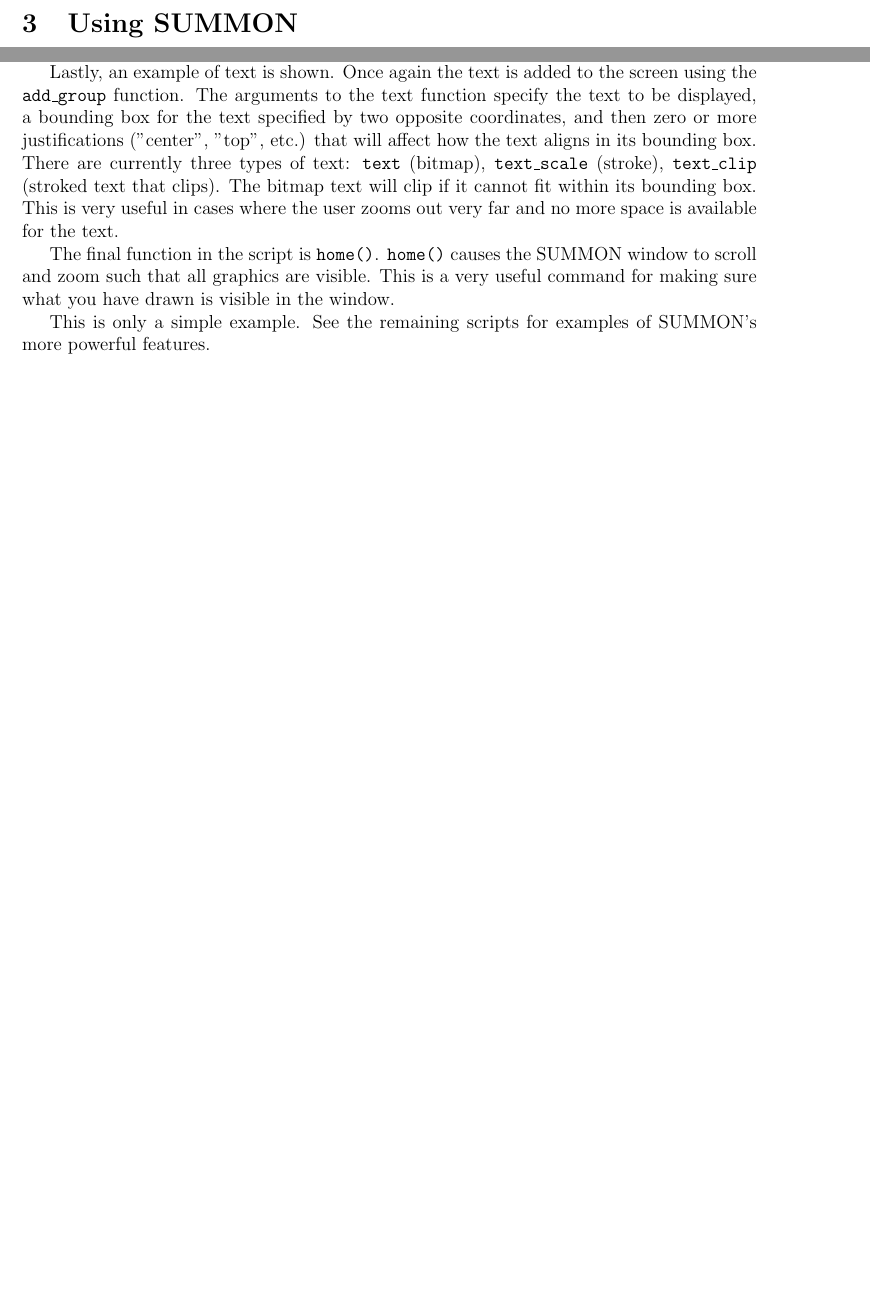
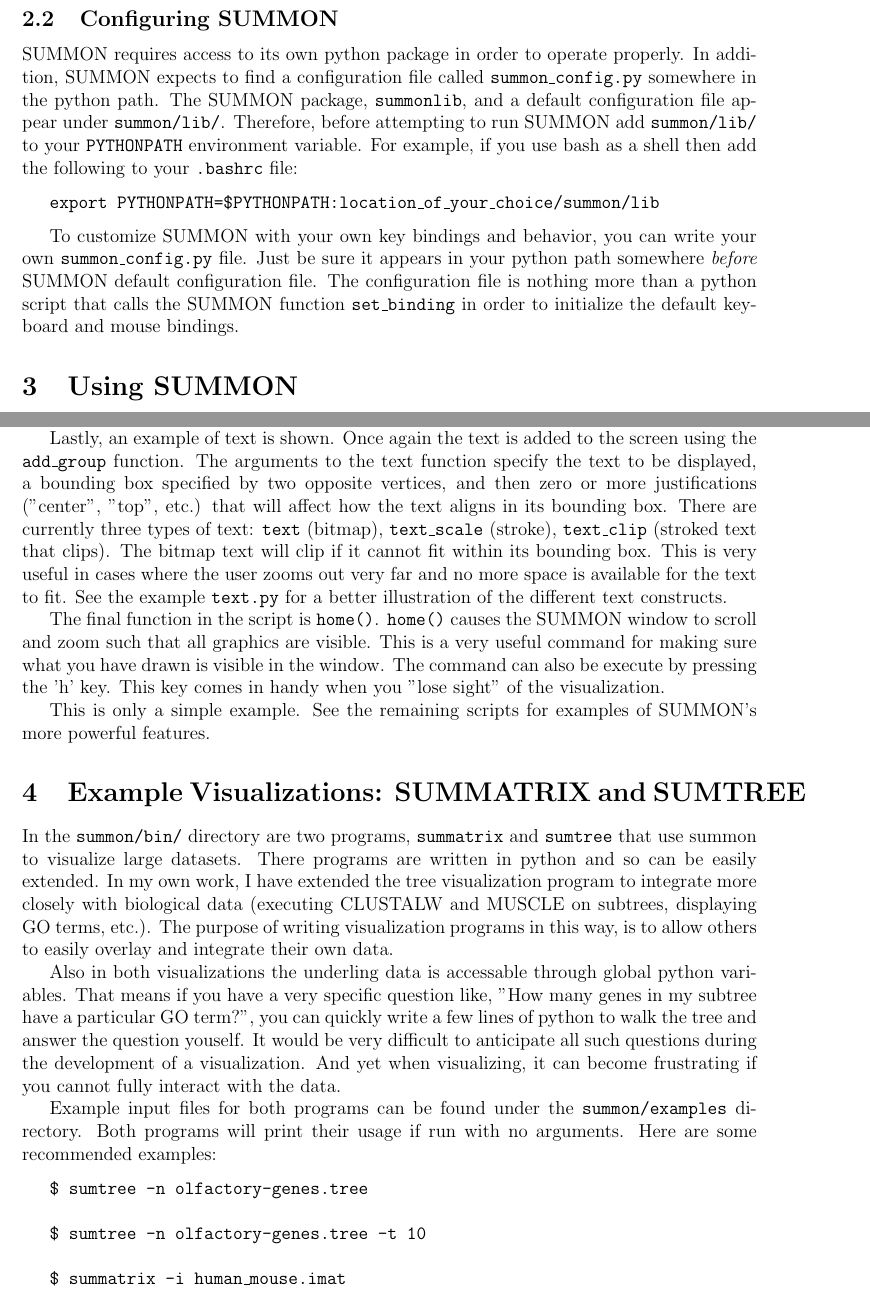
Before and after one commit to mdrasmus/summon, a LaTeX document (doc/summon_manual.tex): two parts of pages 4 and 7 of 13 before the commit and two parts of pages 5 and 8 of 15 after it, joined at a grey line, cut at the place of the change, the shorter picture padded with empty space. Compiled offline with pdfLaTeX.

Commit message:
almost the last cvs commit for 1.0

```diff
--- a/doc/summon_manual.tex
+++ b/doc/summon_manual.tex
@@ -155,3 +162,23 @@ To compile the windows version of SUMMON and copy it to \code{summon/bin}
+\subsection{Configuring SUMMON}
+
+SUMMON requires access to its own python package in order to operate properly.
+In addition, SUMMON expects to find a configuration file called
+\code{summon\_config.py} somewhere in the python path.  The SUMMON package,
+\code{summonlib}, and a default configuration file appear under
+\code{summon/lib/}.  Therefore, before attempting to run SUMMON add
+\code{summon/lib/} to your \code{PYTHONPATH} environment variable.  For example,
+if you use bash as a shell then add the following to your \code{.bashrc} file:
+
+\codeblock{
+    export PYTHONPATH=\$PYTHONPATH:location\_of\_your\_choice/summon/lib
+}
+
+To customize SUMMON with your own key bindings and behavior, you can write your
+own \code{summon\_config.py} file.  Just be sure it appears in your python path
+somewhere {\em before} SUMMON default configuration file.  The configuration file
+is nothing more than a python script that calls the SUMMON function
+\code{set\_binding} in order to initialize the default keyboard and mouse
+bindings.
 
 
 
@@ -298,22 +326,52 @@ OpenGL will draw a quadrilateral that blends these colors.
 
 Lastly, an example of text is shown.  Once again the text is added to the screen
 using the \code{add\_group} function.  The arguments to the text function
-specify the text to be displayed, a bounding box for the text specified by two
-opposite  coordinates, and then zero or more justifications ("center", "top",
+specify the text to be displayed, a bounding box specified by two
+opposite  vertices, and then zero or more justifications ("center", "top",
 etc.) that will affect how the text aligns in its bounding box.  There are
 currently three types of text: \code{text} (bitmap), \code{text\_scale} (stroke),
 \code{text\_clip} (stroked text that clips).  The bitmap text will clip if it
 cannot fit within its bounding box.  This is very useful in cases where the user
-zooms out very far and no more space is available for the text.
+zooms out very far and no more space is available for the text to fit.  See the
+example \code{text.py} for a better illustration of the different text
+constructs.
 
 The final function in the script is \code{home()}.  \code{home()} causes the
 SUMMON window to scroll and zoom such that all graphics are visible.  This is a
 very useful command for making sure what you have drawn is visible in the
-window.
+window.  The command can also be execute by pressing the 'h' key.  This key
+comes in handy when you "lose sight" of the visualization.
 
 This is only a simple example.  See the remaining scripts for examples of
 SUMMON's more powerful features.
 
+\section{Example Visualizations: SUMMATRIX and SUMTREE}
+
+In the \code{summon/bin/} directory are two programs, \code{summatrix} and
+\code{sumtree} that use summon to visualize large datasets.  There programs are
+written in python and so can be easily extended.  In my own work, I have
+extended the tree visualization program to integrate more closely with biological
+data (executing CLUSTALW and MUSCLE on subtrees, displaying GO terms, etc.).  The
+purpose of writing visualization programs in this way, is to allow others to
+easily overlay and integrate their own data.
+
+Also in both visualizations the underling data is accessable through global python
+variables.  That means if you have a very specific question like, "How many
+genes in my subtree have a particular GO term?", you can quickly write a few
+lines of python to walk the tree and answer the question youself.  It would be
+very difficult to anticipate all such questions during the development of a
+visualization.  And yet when visualizing, it can become frustrating if you cannot
+fully interact with the  data.
+
+Example input files for both programs can be found under the
+\code{summon/examples} directory.  Both programs will print their usage if run
+with no arguments.  Here are some recommended examples:
+
+\codeblock{\$ sumtree -n olfactory-genes.tree}
+
+\codeblock{\$ sumtree -n olfactory-genes.tree -t 10}
+
+\codeblock{\$ summatrix -i human\_mouse.imat}
 
 
 \section{SUMMON Function Reference}
```
Also changed, not shown: doc/reference.tex (+1 -1 lines), doc/summon_manual.pdf, doc/summon_manual.tex (52 more changed lines), 2 other files.
